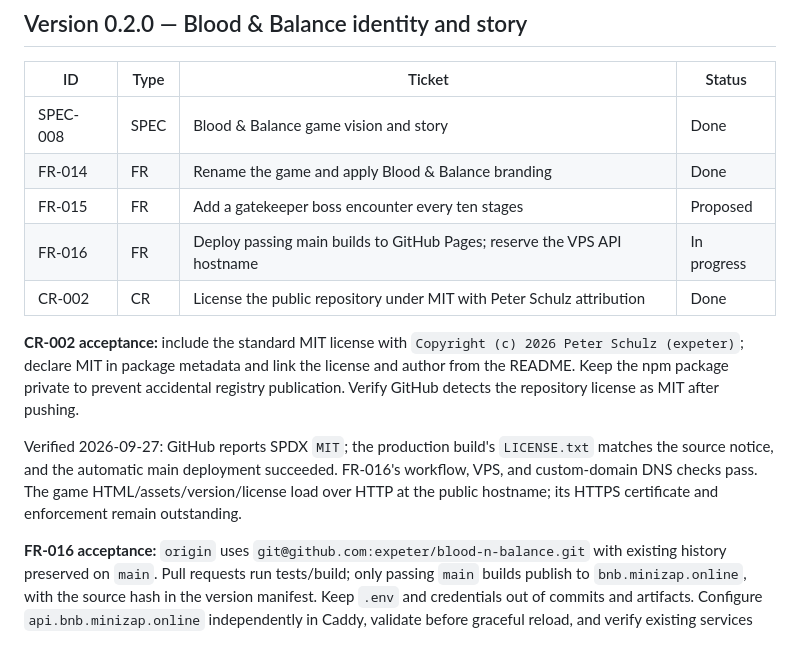
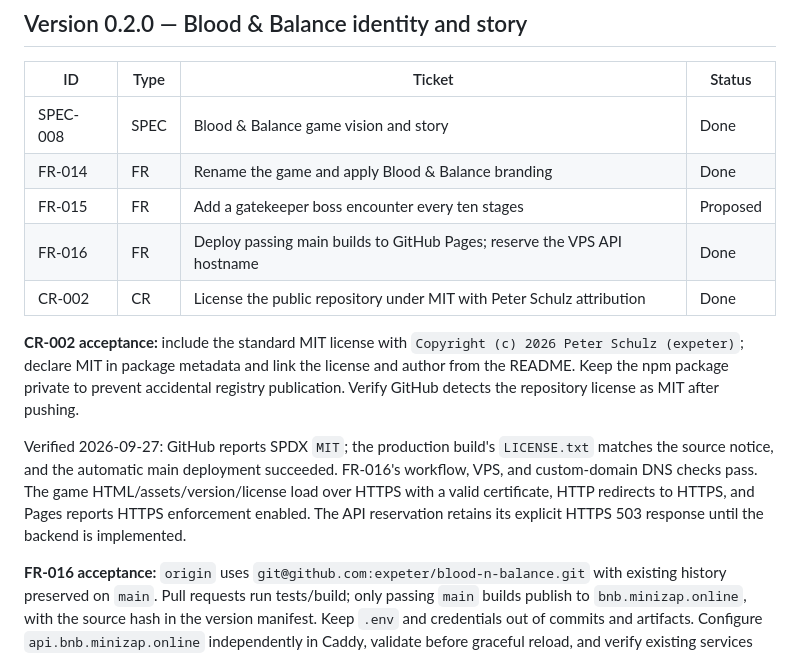
Before and after one commit to expeter/blood-n-balance, a Markdown page: docs/tickets.md, the part around the change. Drawn GitHub-style.

```diff
--- a/docs/tickets.md
+++ b/docs/tickets.md
@@ -27,12 +27,12 @@ The baseline supports offline single-player play. Level JSON schema validation d
 | SPEC-008 | SPEC | Blood & Balance game vision and story | Done |
 | FR-014 | FR | Rename the game and apply Blood & Balance branding | Done |
 | FR-015 | FR | Add a gatekeeper boss encounter every ten stages | Proposed |
-| FR-016 | FR | Deploy passing main builds to GitHub Pages; reserve the VPS API hostname | In progress |
+| FR-016 | FR | Deploy passing main builds to GitHub Pages; reserve the VPS API hostname | Done |
 | CR-002 | CR | License the public repository under MIT with Peter Schulz attribution | Done |
 
 **CR-002 acceptance:** include the standard MIT license with `Copyright (c) 2026 Peter Schulz (expeter)`; declare MIT in package metadata and link the license and author from the README. Keep the npm package private to prevent accidental registry publication. Verify GitHub detects the repository license as MIT after pushing.
 
-Verified 2026-09-27: GitHub reports SPDX `MIT`; the production build's `LICENSE.txt` matches the source notice, and the automatic main deployment succeeded. FR-016's workflow, VPS, and custom-domain DNS checks pass. The game HTML/assets/version/license load over HTTP at the public hostname; its HTTPS certificate and enforcement remain outstanding.
+Verified 2026-09-27: GitHub reports SPDX `MIT`; the production build's `LICENSE.txt` matches the source notice, and the automatic main deployment succeeded. FR-016's workflow, VPS, and custom-domain DNS checks pass. The game HTML/assets/version/license load over HTTPS with a valid certificate, HTTP redirects to HTTPS, and Pages reports HTTPS enforcement enabled. The API reservation retains its explicit HTTPS 503 response until the backend is implemented.
 
 **FR-016 acceptance:** `origin` uses `git@github.com:expeter/blood-n-balance.git` with existing history preserved on `main`. Pull requests run tests/build; only passing `main` builds publish to `bnb.minizap.online`, with the source hash in the version manifest. Keep `.env` and credentials out of commits and artifacts. Configure `api.bnb.minizap.online` independently in Caddy, validate before graceful reload, and verify existing services remain healthy. The API implementation remains future work; any reserved endpoint must report that clearly. See [deployment instructions](deployment.md).
 
```
Also changed, not shown: CHANGELOG.md (+1 -1 lines), docs/deployment.md (+1 -1 lines).
